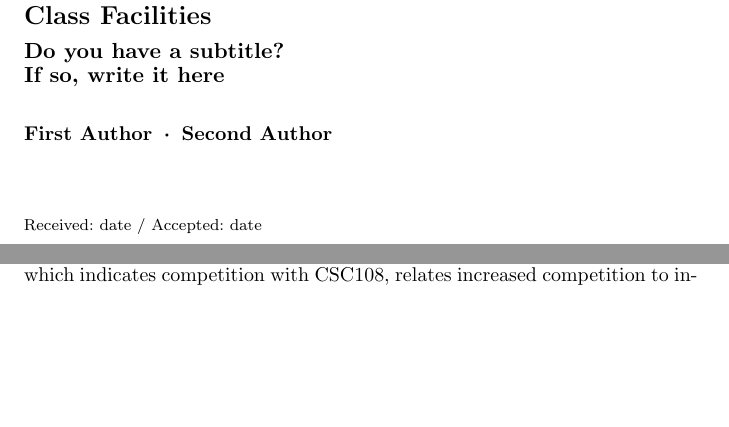
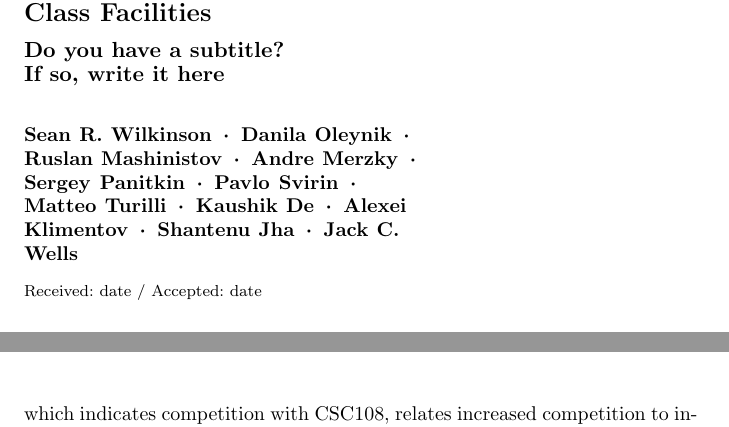
Before and after one commit to ATLAS-Titan/CSW-BigScience, a LaTeX paper (main.tex): two parts of pages 1 and 22 of 32 before the commit and two parts of pages 1 and 23 of 33 after it, joined at a grey line, cut so that both start at the same text, the shorter picture padded with empty space. Compiled offline with pdfLaTeX.

Commit message:
Added an initial list of authors

```diff
--- a/main.tex
+++ b/main.tex
@@ -40,11 +40,21 @@ placed here. General acknowledgments should be placed at the end of the article.
 
 %\titlerunning{Short form of title}        % if too long for running head
 
-\author{First Author         \and
-        Second Author %etc.
+\author{%
+    Sean R.\ Wilkinson \and
+    Danila Oleynik \and
+    Ruslan Mashinistov \and
+    Andre Merzky \and
+    Sergey Panitkin \and
+    Pavlo Svirin \and
+    Matteo Turilli \and
+    Kaushik De \and
+    Alexei Klimentov \and
+    Shantenu Jha \and
+    Jack C.\ Wells
 }
 
-%\authorrunning{Short form of author list} % if too long for running head
+%\authorrunning{Wilkinson} % if too long for running head
 
 \institute{F. Author \at
               first address \\
```
Also changed, not shown: main.tex (2 more changed lines).
